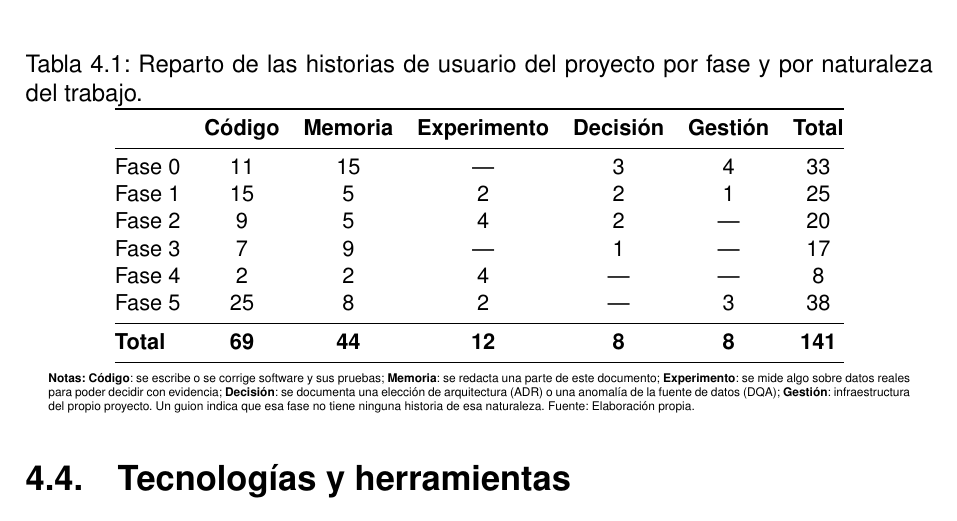
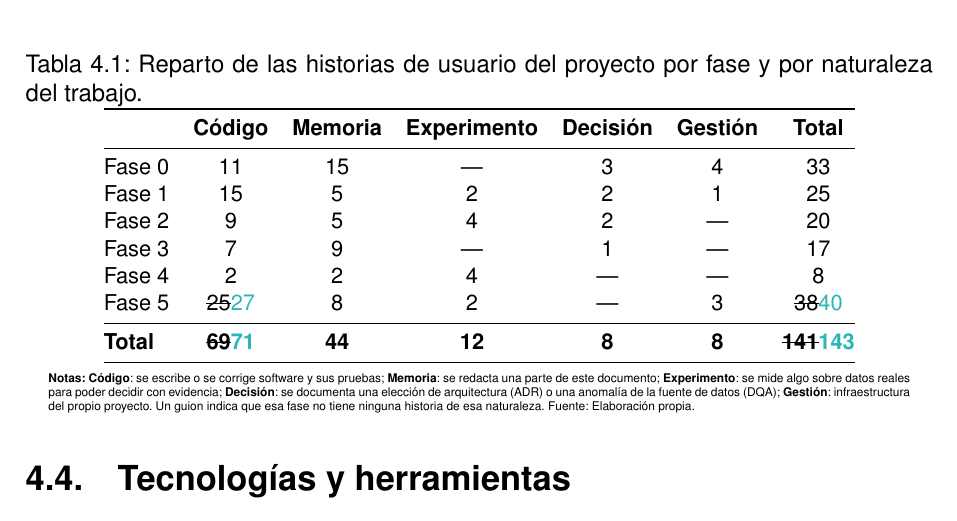
Before and after one commit to samubp10/tfg-recomendador-uja, a LaTeX document (memoria/main.tex, which reads memoria/tablas/TablaResumenBacklog.tex): part of page 61 of 144, cut so that both start at the same text. Compiled offline with pdfLaTeX.

Commit message:
docs(IT-52): backlog con IT-144 e IT-145 en la tabla de reparto
Las dos tarjetas nuevas son de código y de la Fase 5: la tabla pasa de 141 a 143 historias.

La cifra se cuenta con gh sobre todas las IT-, abiertas y cerradas, y el resto de celdas ya coincidían.

El cambio va marcado en turquesa para que el autor lo revise.

```diff
--- a/memoria/tablas/TablaResumenBacklog.tex
+++ b/memoria/tablas/TablaResumenBacklog.tex
@@ -15,9 +15,9 @@
     Fase 2         & 9               & 5                & 4                    & 2                 & ---              & 20             \\
     Fase 3         & 7               & 9                & ---                  & 1                 & ---              & 17             \\
     Fase 4         & 2               & 2                & 4                    & ---               & ---              & 8              \\
-    Fase 5         & 25 & 8 & 2 & ---               & 3                & 38 \\
+    Fase 5         & \sout{25}\textcolor{borrador2}{27} & 8 & 2 & ---               & 3                & \sout{38}\textcolor{borrador2}{40} \\
     \midrule
-    \textbf{Total} & \textbf{69} & \textbf{44} & \textbf{12} & \textbf{8}        & \textbf{8}       & \textbf{141} \\
+    \textbf{Total} & \sout{\textbf{69}}\textcolor{borrador2}{\textbf{71}} & \textbf{44} & \textbf{12} & \textbf{8}        & \textbf{8}       & \sout{\textbf{141}}\textcolor{borrador2}{\textbf{143}} \\
     \bottomrule
   \end{tabular}
   \begin{minipage}{0.95\textwidth}
```
